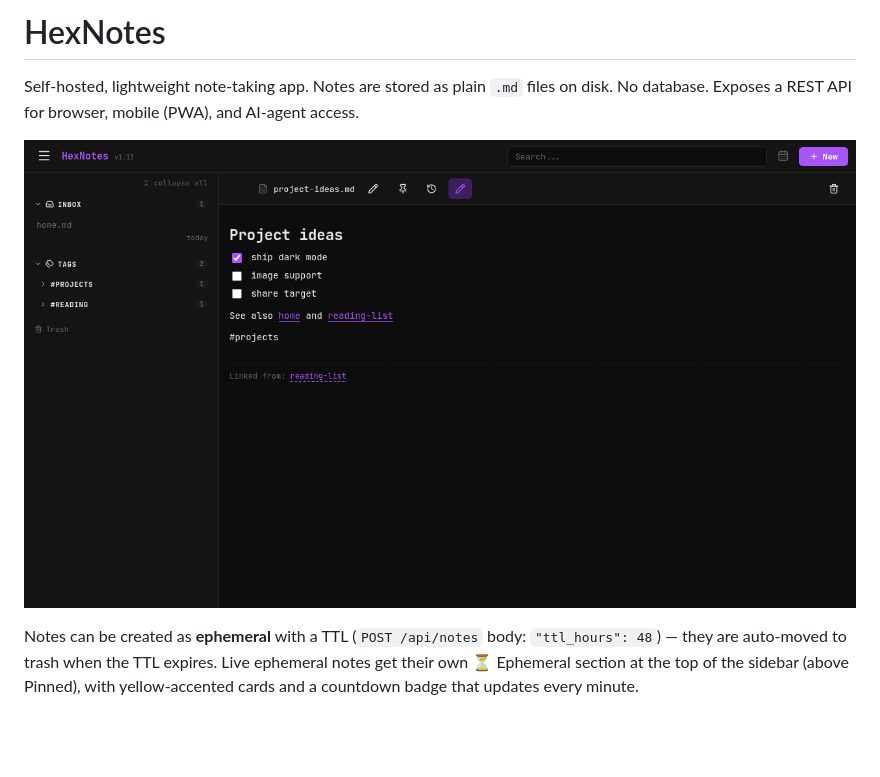
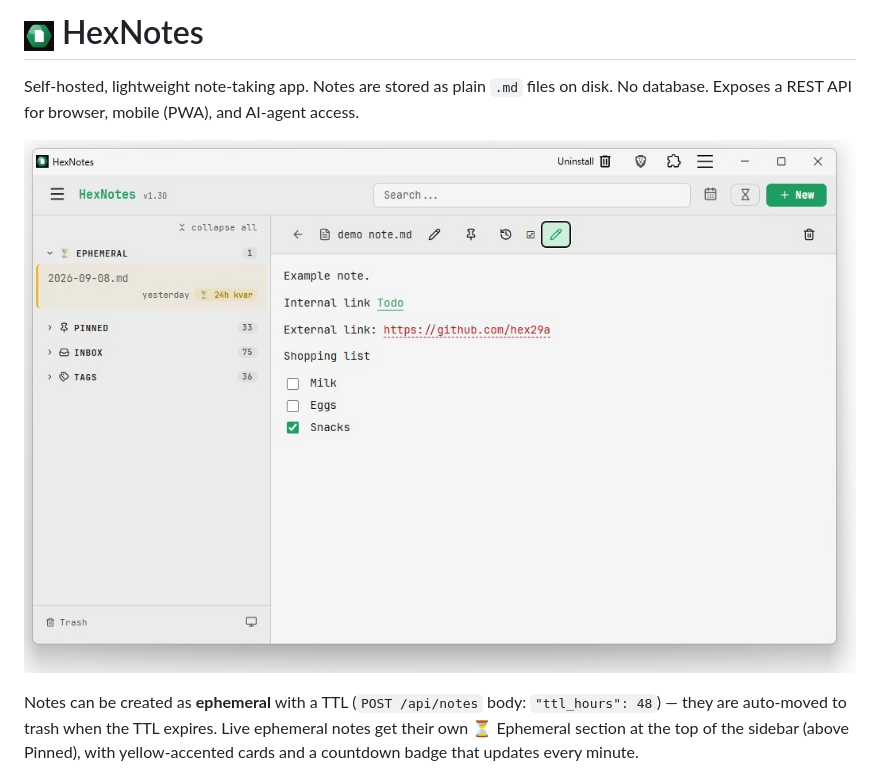
Before and after one commit to Hex29A/hexnotes, a Markdown page: README.md, the part around one of its changes. Rendered like a GitHub page; pictures changed too: docs/screenshot.png; blank space fills up the shorter version.

```diff
--- a/README.md
+++ b/README.md
@@ -1,4 +1,4 @@
-# HexNotes
+# <img src="static/icon-192.png" width="30" height="30" alt="" align="top"> HexNotes
 
 Self-hosted, lightweight note-taking app. Notes are stored as plain `.md` files on disk. No database. Exposes a REST API for browser, mobile (PWA), and AI-agent access.
 
```
Also changed, not shown: other parts of README.md (+1 -1 lines), CHANGELOG.md (+10 -0 lines), 1 other file.
